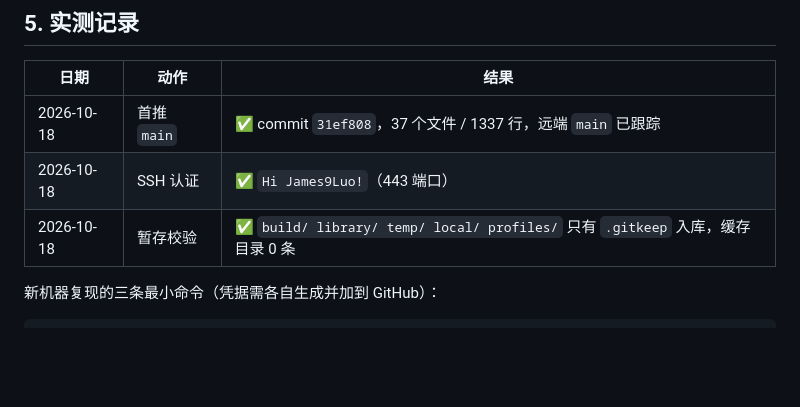
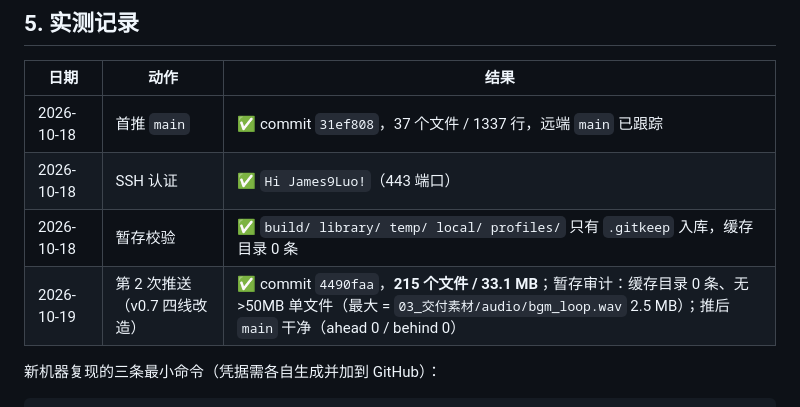
Before and after one commit to James9Luo/game_test, a Markdown page: 04_项目管理/GitHub同步.md, the part around the change. Drawn GitHub-style; blank space fills up the shorter version.

Commit message:
docs: 记录 2026-10-19 推送（4490faa / 215 文件 / 33.1MB）

```diff
--- a/04_项目管理/GitHub同步.md
+++ b/04_项目管理/GitHub同步.md
@@ -63,6 +63,7 @@ $p = "E:\game_design\tools\MinGit\cmd"
 | 2026-10-18 | 首推 `main` | ✅ commit `31ef808`，37 个文件 / 1337 行，远端 `main` 已跟踪 |
 | 2026-10-18 | SSH 认证 | ✅ `Hi James9Luo!`（443 端口） |
 | 2026-10-18 | 暂存校验 | ✅ `build/ library/ temp/ local/ profiles/` 只有 `.gitkeep` 入库，缓存目录 0 条 |
+| 2026-10-19 | 第 2 次推送（v0.7 四线改造） | ✅ commit `4490faa`，**215 个文件 / 33.1 MB**；暂存审计：缓存目录 0 条、无 >50MB 单文件（最大 = `03_交付素材/audio/bgm_loop.wav` 2.5 MB）；推后 `main` 干净（ahead 0 / behind 0） |
 
 新机器复现的三条最小命令（凭据需各自生成并加到 GitHub）：
 
```
